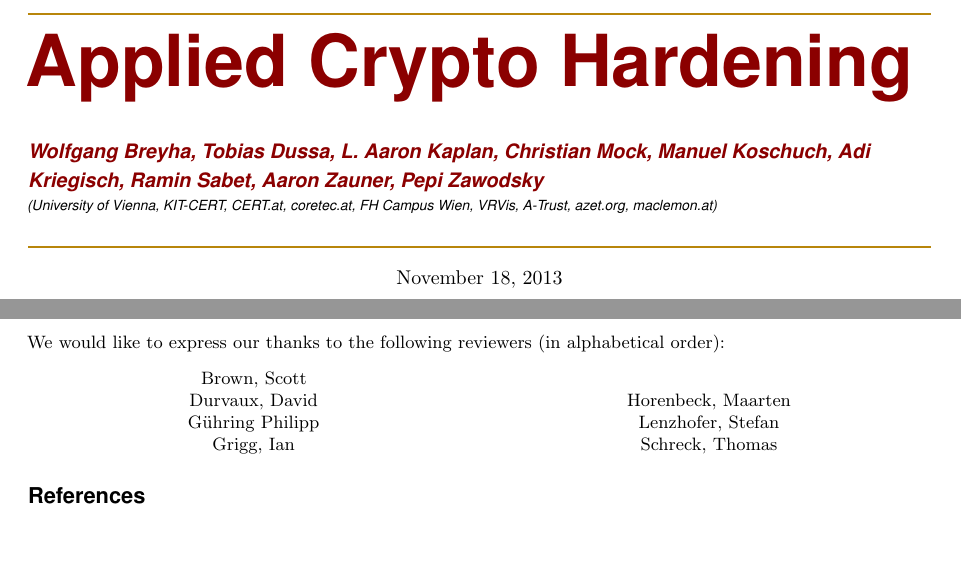
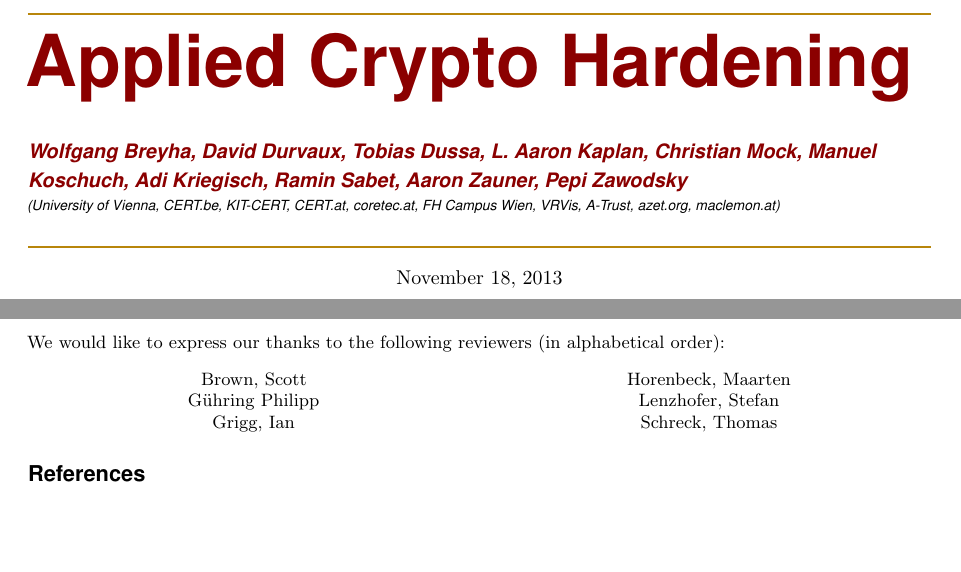
Before and after one commit to BetterCrypto/Applied-Crypto-Hardening, a LaTeX document (src/applied-crypto-hardening.tex, which reads src/reviewers.tex): two parts of pages 1 and 16 of 16, joined at a grey line, cut so that both start at the same text. Compiled offline with pdfLaTeX.

Commit message:
added David to authors. Thanks for the GPG chapter.

```diff
--- a/src/applied-crypto-hardening.tex
+++ b/src/applied-crypto-hardening.tex
@@ -144,7 +144,7 @@ morekeywords={__global__, __device__},  %
 \preauthor{\begin{flushleft}
 					\large \lineskip 0.5em \usefont{OT1}{phv}{b}{sl} \color{DarkRed}}
 
-					\author{Wolfgang Breyha, Tobias Dussa, L. Aaron
+					\author{Wolfgang Breyha, David Durvaux, Tobias Dussa, L. Aaron
 					Kaplan, Christian Mock, Manuel Koschuch, Adi
 				Kriegisch, Ramin Sabet, Aaron Zauner, Pepi Zawodsky}
 %\institute{
@@ -161,7 +161,7 @@ morekeywords={__global__, __device__},  %
 \setlength{\parindent}{0cm}
 
 \postauthor{\footnotesize \usefont{OT1}{phv}{m}{sl} \color{Black}
-\\ \vskip 0.5em  (University of Vienna, KIT-CERT, CERT.at, coretec.at, FH Campus Wien, VRVis, A-Trust, azet.org, maclemon.at)
+\\ \vskip 0.5em  (University of Vienna, CERT.be, KIT-CERT, CERT.at, coretec.at, FH Campus Wien, VRVis, A-Trust, azet.org, maclemon.at)
 					\par\end{flushleft}\HorRule}
 
 \date{\today}
--- a/src/reviewers.tex
+++ b/src/reviewers.tex
@@ -8,7 +8,6 @@ We would like to express our thanks to the following reviewers (in alphabetical
 \begin{minipage}[b]{0.5\linewidth}
 \center
 Brown, Scott \\
-Durvaux, David \\
 G\"uhring Philipp  \\
 Grigg, Ian  \\
 \end{minipage}
```
